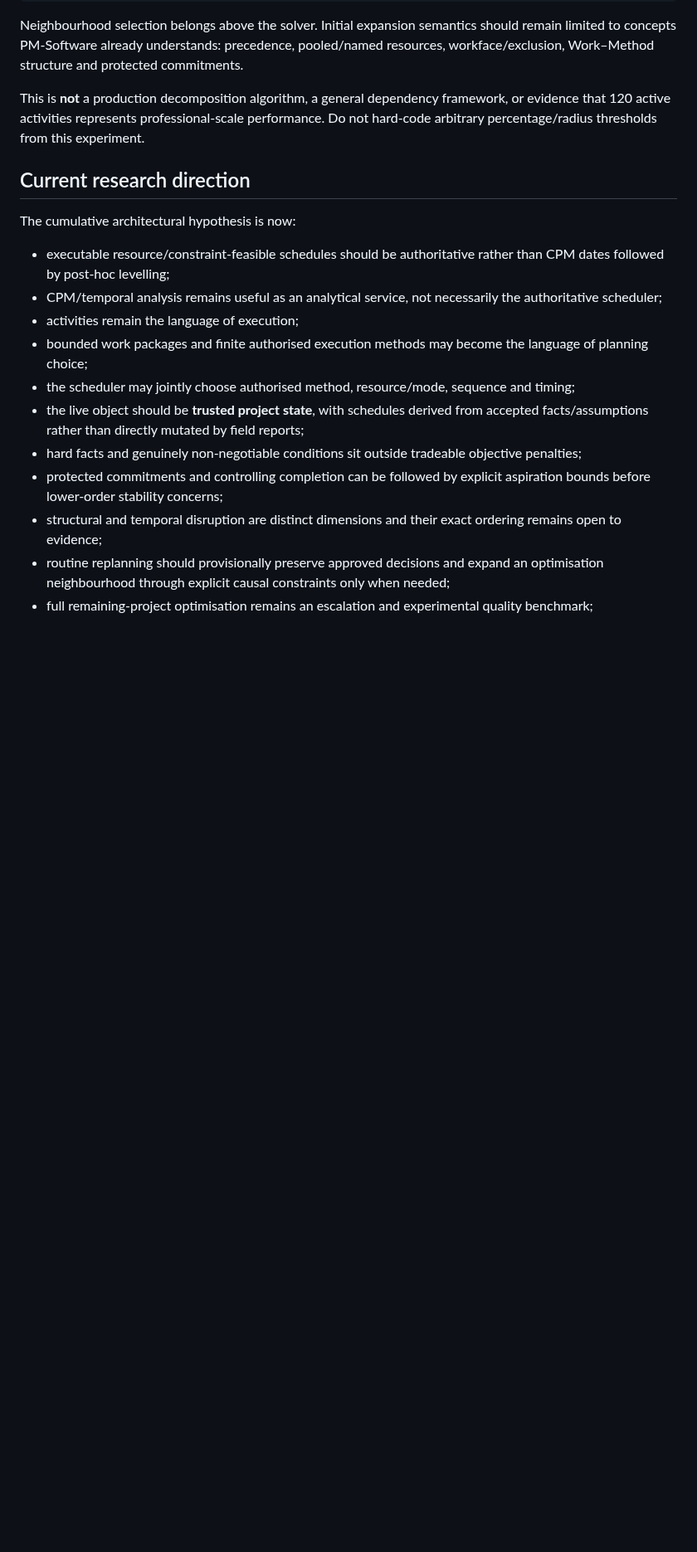
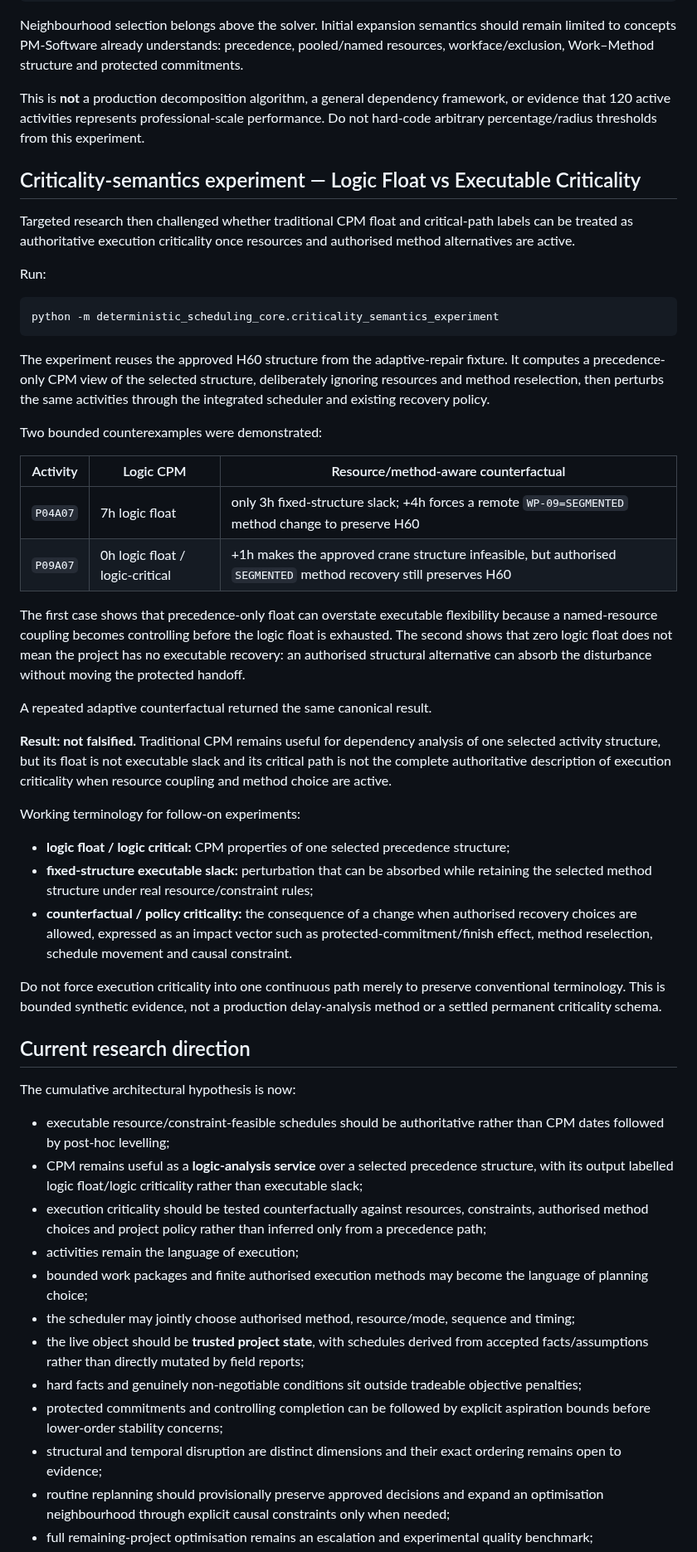
Before and after one commit to dezrobbo1/PM-Software, a Markdown page: README.md, the part around one of its changes. Shown at 83% size. GitHub-like rendering; blank space fills up the shorter version.

Commit message:
Record criticality semantics learning

````diff
--- a/README.md
+++ b/README.md
@@ -247,12 +247,46 @@ Neighbourhood selection belongs above the solver. Initial expansion semantics sh
 
 This is **not** a production decomposition algorithm, a general dependency framework, or evidence that 120 active activities represents professional-scale performance. Do not hard-code arbitrary percentage/radius thresholds from this experiment.
 
+## Criticality-semantics experiment — Logic Float vs Executable Criticality
+
+Targeted research then challenged whether traditional CPM float and critical-path labels can be treated as authoritative execution criticality once resources and authorised method alternatives are active.
+
+Run:
+
+```bash
+python -m deterministic_scheduling_core.criticality_semantics_experiment
+```
+
+The experiment reuses the approved H60 structure from the adaptive-repair fixture. It computes a precedence-only CPM view of the selected structure, deliberately ignoring resources and method reselection, then perturbs the same activities through the integrated scheduler and existing recovery policy.
+
+Two bounded counterexamples were demonstrated:
+
+| Activity | Logic CPM | Resource/method-aware counterfactual |
+|---|---|---|
+| `P04A07` | 7h logic float | only 3h fixed-structure slack; +4h forces a remote `WP-09=SEGMENTED` method change to preserve H60 |
+| `P09A07` | 0h logic float / logic-critical | +1h makes the approved crane structure infeasible, but authorised `SEGMENTED` method recovery still preserves H60 |
+
+The first case shows that precedence-only float can overstate executable flexibility because a named-resource coupling becomes controlling before the logic float is exhausted. The second shows that zero logic float does not mean the project has no executable recovery: an authorised structural alternative can absorb the disturbance without moving the protected handoff.
+
+A repeated adaptive counterfactual returned the same canonical result.
+
+**Result: not falsified.** Traditional CPM remains useful for dependency analysis of one selected activity structure, but its float is not executable slack and its critical path is not the complete authoritative description of execution criticality when resource coupling and method choice are active.
+
+Working terminology for follow-on experiments:
+
+- **logic float / logic critical:** CPM properties of one selected precedence structure;
+- **fixed-structure executable slack:** perturbation that can be absorbed while retaining the selected method structure under real resource/constraint rules;
+- **counterfactual / policy criticality:** the consequence of a change when authorised recovery choices are allowed, expressed as an impact vector such as protected-commitment/finish effect, method reselection, schedule movement and causal constraint.
+
+Do not force execution criticality into one continuous path merely to preserve conventional terminology. This is bounded synthetic evidence, not a production delay-analysis method or a settled permanent criticality schema.
+
 ## Current research direction
 
 The cumulative architectural hypothesis is now:
 
 - executable resource/constraint-feasible schedules should be authoritative rather than CPM dates followed by post-hoc levelling;
-- CPM/temporal analysis remains useful as an analytical service, not necessarily the authoritative scheduler;
+- CPM remains useful as a **logic-analysis service** over a selected precedence structure, with its output labelled logic float/logic criticality rather than executable slack;
+- execution criticality should be tested counterfactually against resources, constraints, authorised method choices and project policy rather than inferred only from a precedence path;
 - activities remain the language of execution;
 - bounded work packages and finite authorised execution methods may become the language of planning choice;
 - the scheduler may jointly choose authorised method, resource/mode, sequence and timing;
````
Also changed, not shown: other parts of README.md (+5 -2 lines).
